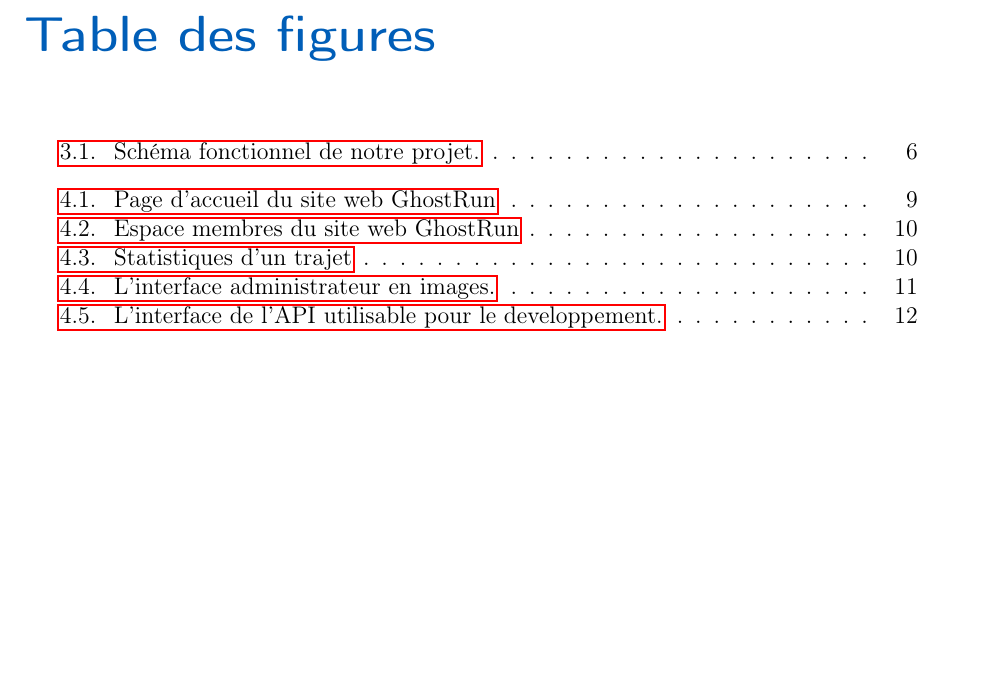
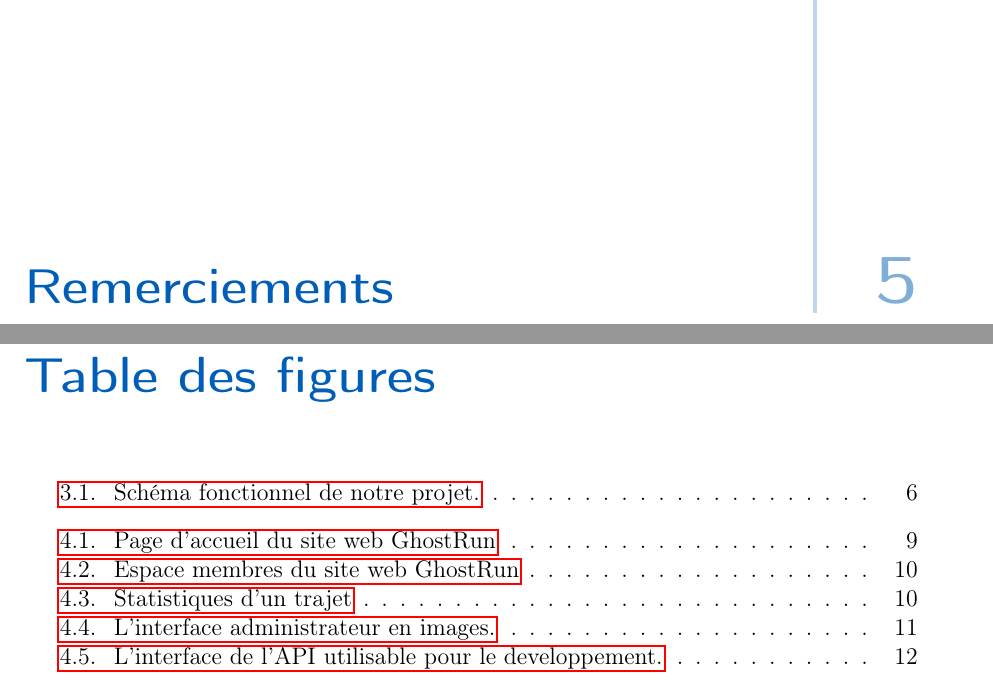
Before and after one commit to PRO3600-Developpement-Informatique/GhostRun, a LaTeX thesis (documents/rapport/main.tex, which reads documents/rapport/chapters/90-Remerciements.tex): part of page 13 of 15 before the commit and two parts of pages 13 and 14 of 16 after it, the two joined at a grey line, cut at the place of the change, the shorter picture padded with empty space. Compiled offline with pdfLaTeX.

Commit message:
Implementation remerciements rapport

```diff
--- /dev/null
+++ b/documents/rapport/chapters/90-Remerciements.tex
@@ -0,0 +1 @@
+\chapter{Remerciements}
--- a/documents/rapport/main.tex
+++ b/documents/rapport/main.tex
@@ -40,7 +40,7 @@ parskip=full,
 \include{chapters/80-manuel}
 
 
-%\include{chapters/90-Conclusion}
+\include{chapters/90-Remerciements}
 \include{chapters/91-Annexes}
 
 
```
